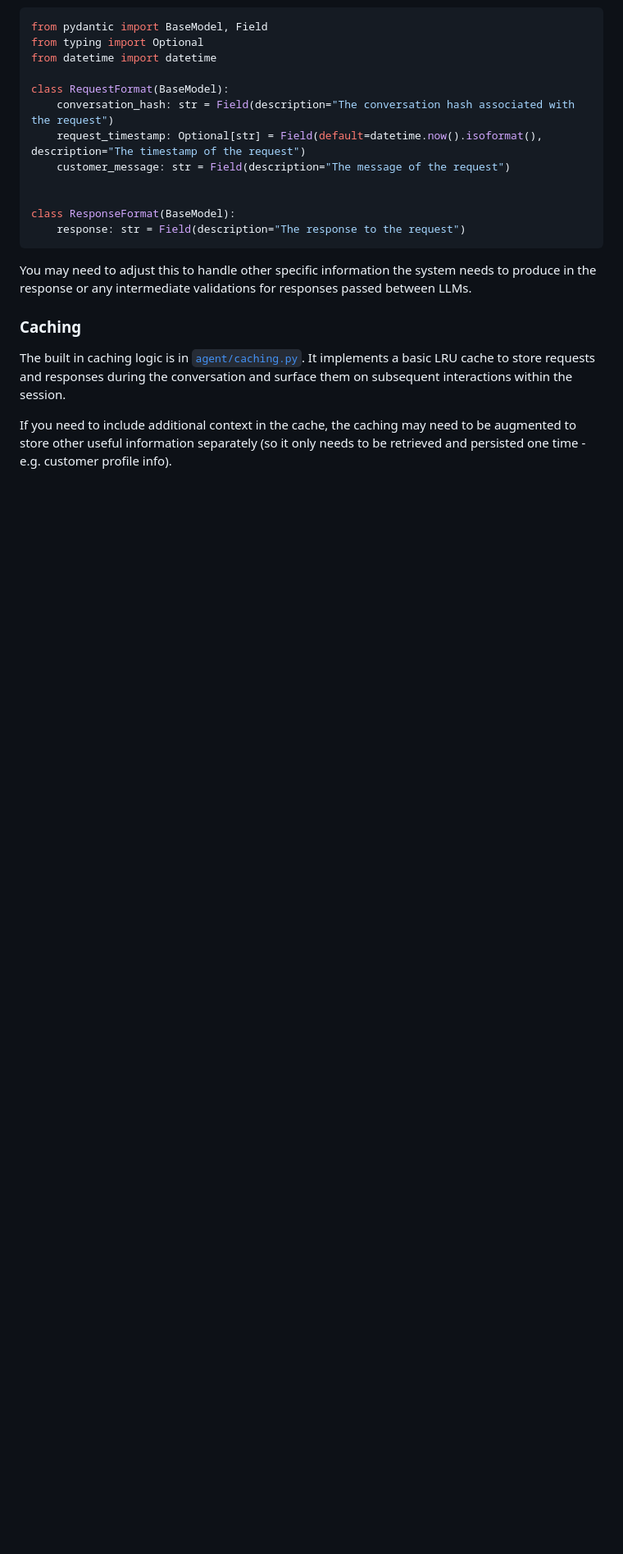
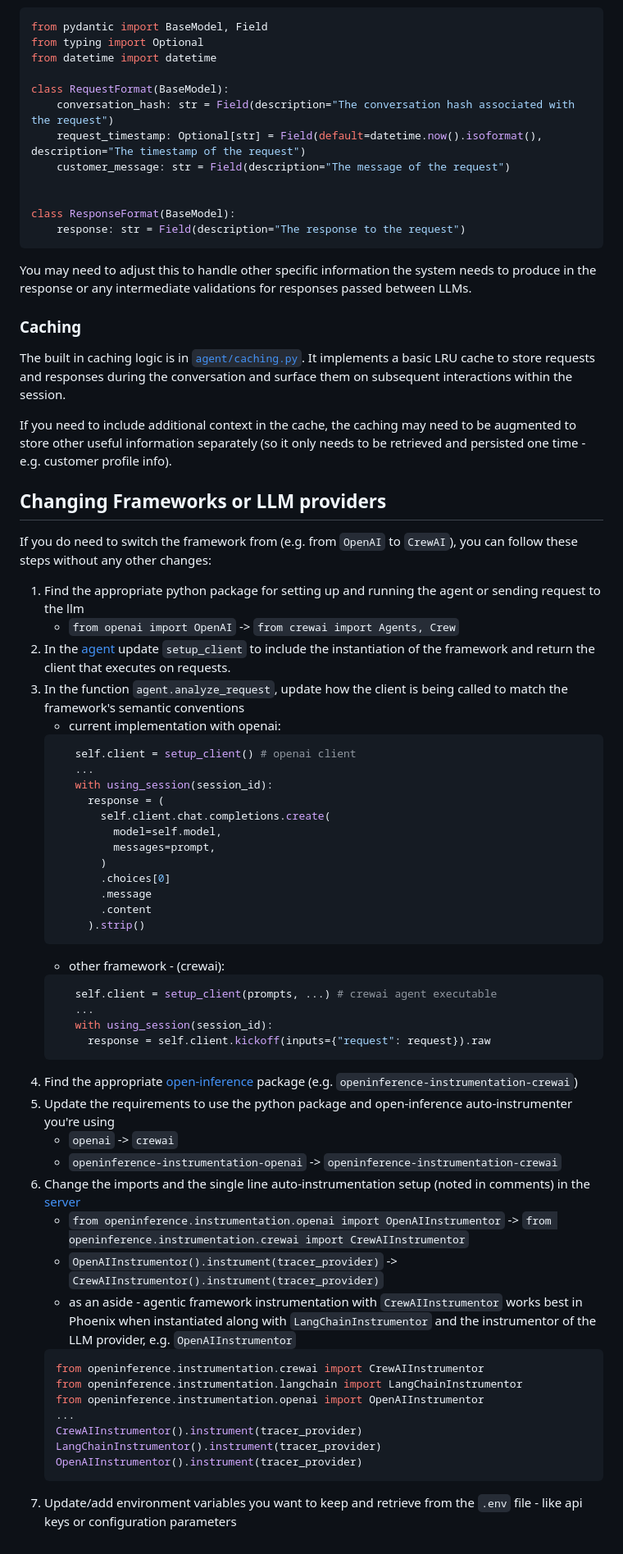
Before and after one commit to duncankmckinnon/AgentTemplate, a Markdown page: README.md, the part around one of its changes. Shown at 82% size. GitHub-like rendering; blank space fills up the shorter version.

Commit message:
Adding instructions for switching LLM or agent provider

````diff
--- a/README.md
+++ b/README.md
@@ -116,3 +116,51 @@ You may need to adjust this to handle other specific information the system need
 The built in caching logic is in [`agent/caching.py`](https://github.com/duncankmckinnon/AgentTemplate/tree/main/agent/caching.py). It implements a basic LRU cache to store requests and responses during the conversation and surface them on subsequent interactions within the session.
 
 If you need to include additional context in the cache, the caching may need to be augmented to store other useful information separately (so it only needs to be retrieved and persisted one time - e.g. customer profile info).
+
+## Changing Frameworks or LLM providers
+
+If you do need to switch the framework from (e.g. from `OpenAI` to `CrewAI`), you can follow these steps without any other changes:
+1. Find the appropriate python package for setting up and running the agent or sending request to the llm
+   * `from openai import OpenAI` -> `from crewai import Agents, Crew`
+2. In the [agent](https://github.com/duncankmckinnon/AgentTemplate/tree/main/agent/agent.py) update `setup_client` to include the instantiation of the framework and return the client that executes on requests.
+3. In the function `agent.analyze_request`, update how the client is being called to match the framework's semantic conventions
+   * current implementation with openai:
+   ```python
+      self.client = setup_client() # openai client
+      ...
+      with using_session(session_id):
+        response = (
+          self.client.chat.completions.create(
+            model=self.model,
+            messages=prompt,
+          )
+          .choices[0]
+          .message
+          .content
+        ).strip()
+   ```
+   * other framework - (crewai):
+   ```python
+      self.client = setup_client(prompts, ...) # crewai agent executable
+      ...
+      with using_session(session_id):
+        response = self.client.kickoff(inputs={"request": request}).raw
+   ```
+5. Find the appropriate [open-inference](https://github.com/Arize-ai/openinference) package (e.g. `openinference-instrumentation-crewai`)
+6. Update the requirements to use the python package and open-inference auto-instrumenter you're using
+   * `openai` -> `crewai`
+   * `openinference-instrumentation-openai` -> `openinference-instrumentation-crewai`
+7. Change the imports and the single line auto-instrumentation setup (noted in comments) in the [server](https://github.com/duncankmckinnon/AgentTemplate/tree/main/agent/server.py)
+   * `from openinference.instrumentation.openai import OpenAIInstrumentor` -> `from openinference.instrumentation.crewai import CrewAIInstrumentor`
+   * `OpenAIInstrumentor().instrument(tracer_provider)` -> `CrewAIInstrumentor().instrument(tracer_provider)`
+   * as an aside - agentic framework instrumentation with `CrewAIInstrumentor` works best in Phoenix when instantiated along with `LangChainInstrumentor` and the instrumentor of the LLM provider, e.g. `OpenAIInstrumentor`
+   ```python
+   from openinference.instrumentation.crewai import CrewAIInstrumentor
+   from openinference.instrumentation.langchain import LangChainInstrumentor
+   from openinference.instrumentation.openai import OpenAIInstrumentor
+   ...
+   CrewAIInstrumentor().instrument(tracer_provider)
+   LangChainInstrumentor().instrument(tracer_provider)
+   OpenAIInstrumentor().instrument(tracer_provider)
+   ```
+9. Update/add environment variables you want to keep and retrieve from the `.env` file - like api keys or configuration parameters
````
Also changed, not shown: other parts of README.md (+1 -1 lines).
